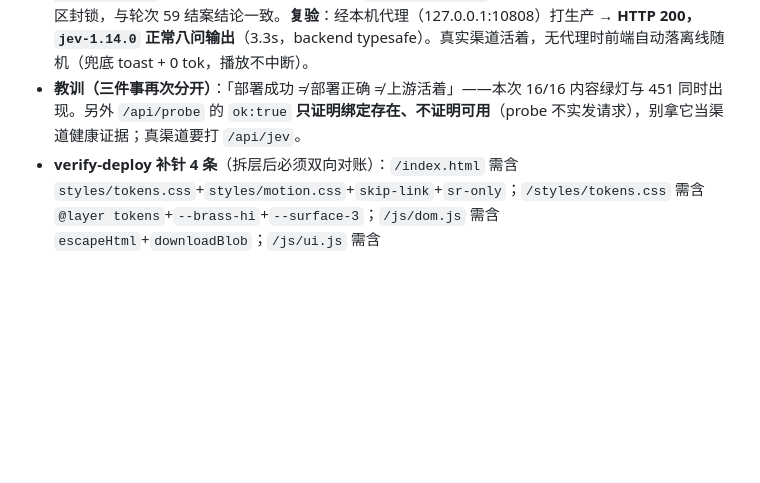
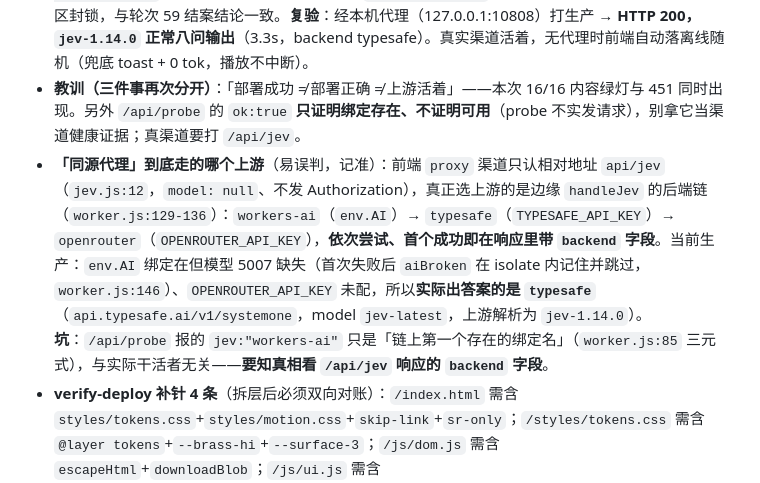
Before and after one commit to tripodxu/jev-piano, a Markdown page: MEMORY.md, the part around the change. Rendered like a GitHub page; blank space fills up the shorter version.

Commit message:
docs(memory): 补记「同源代理」实际命中的上游与 probe 名称的坑（轮次 69）

```diff
--- a/MEMORY.md
+++ b/MEMORY.md
@@ -11,6 +11,7 @@
 - **核验结果**：`verify-deploy` **16/16 静态针全命中**（含本次新增 4 针）；12 个线上资产全 200；`/` 的 7 个 `<link>` 顺序正确（`tokens.css` 首位——层序依赖它先声明）；`/api/probe` 200 `{"ok":true,"jev":"workers-ai","llm":false}`；同源防护 text/plain → **415**（新 Worker 在线的行为证明）。
 - **唯一红灯 `/api/jev` 502 `upstream 451`——已定性，非本次回归**：三次稳定复现。证据链：① 本次 `git show --stat HEAD` **未触及 `src/worker.js`**（上次改动是轮次 63）；② 错误串 `upstream 451` 只可能来自 `jevViaHTTP`，而 `wrangler secret list` 只有 `TYPESAFE_API_KEY` → 后端链 `[workers-ai, typesafe]`，两个都失败；③ **空凭据直打 `api.typesafe.ai` 也是 451** → 与 key 无关，是端点地区封锁，与轮次 59 结案结论一致。**复验**：经本机代理（127.0.0.1:10808）打生产 → **HTTP 200，`jev-1.14.0` 正常八问输出**（3.3s，backend typesafe）。真实渠道活着，无代理时前端自动落离线随机（兜底 toast + 0 tok，播放不中断）。
 - **教训（三件事再次分开）**：「部署成功 ≠ 部署正确 ≠ 上游活着」——本次 16/16 内容绿灯与 451 同时出现。另外 `/api/probe` 的 `ok:true` **只证明绑定存在、不证明可用**（probe 不实发请求），别拿它当渠道健康证据；真渠道要打 `/api/jev`。
+- **「同源代理」到底走的哪个上游**（易误判，记准）：前端 `proxy` 渠道只认相对地址 `api/jev`（`jev.js:12`，`model: null`、不发 Authorization），真正选上游的是边缘 `handleJev` 的后端链（`worker.js:129-136`）：`workers-ai`（`env.AI`）→ `typesafe`（`TYPESAFE_API_KEY`）→ `openrouter`（`OPENROUTER_API_KEY`），**依次尝试、首个成功即在响应里带 `backend` 字段**。当前生产：`env.AI` 绑定在但模型 5007 缺失（首次失败后 `aiBroken` 在 isolate 内记住并跳过，`worker.js:146`）、`OPENROUTER_API_KEY` 未配，所以**实际出答案的是 `typesafe`**（`api.typesafe.ai/v1/systemone`，model `jev-latest`，上游解析为 `jev-1.14.0`）。**坑**：`/api/probe` 报的 `jev:"workers-ai"` 只是「链上第一个存在的绑定名」（`worker.js:85` 三元式），与实际干活者无关——**要知真相看 `/api/jev` 响应的 `backend` 字段**。
 - **verify-deploy 补针 4 条**（拆层后必须双向对账）：`/index.html` 需含 `styles/tokens.css`+`styles/motion.css`+`skip-link`+`sr-only`；`/styles/tokens.css` 需含 `@layer tokens`+`--brass-hi`+`--surface-3`；`/js/dom.js` 需含 `escapeHtml`+`downloadBlob`；`/js/ui.js` 需含 `refreshStatusPills`+`attachPlayableKeyboard`。**坑**：补针的 needle 必须先在磁盘上对账再写——`--ebony` 这个变量名是我凭印象写的，本地一跑就缺，实际叫 `--surface-N`。
 - **任务板**：无需新建。451 沿用轮次 59 结论——仓库外问题（换 key / 上游解封 / 用户开代理），**保持渠道 = 同源代理（默认自动探测即选它）**。
 
```
